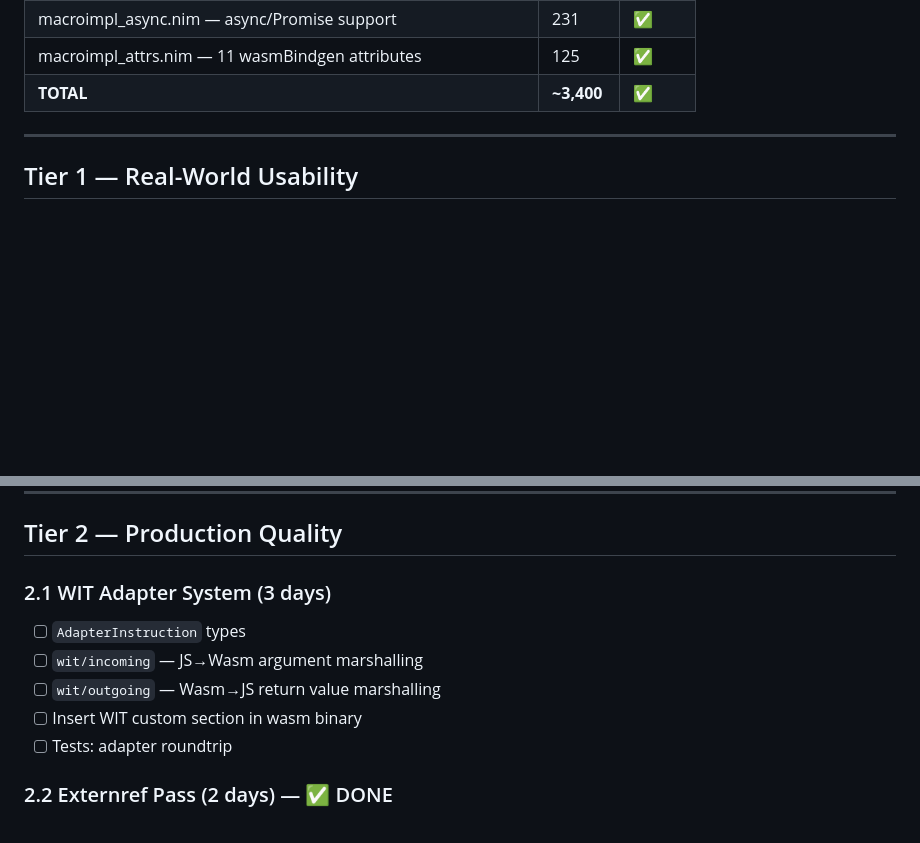
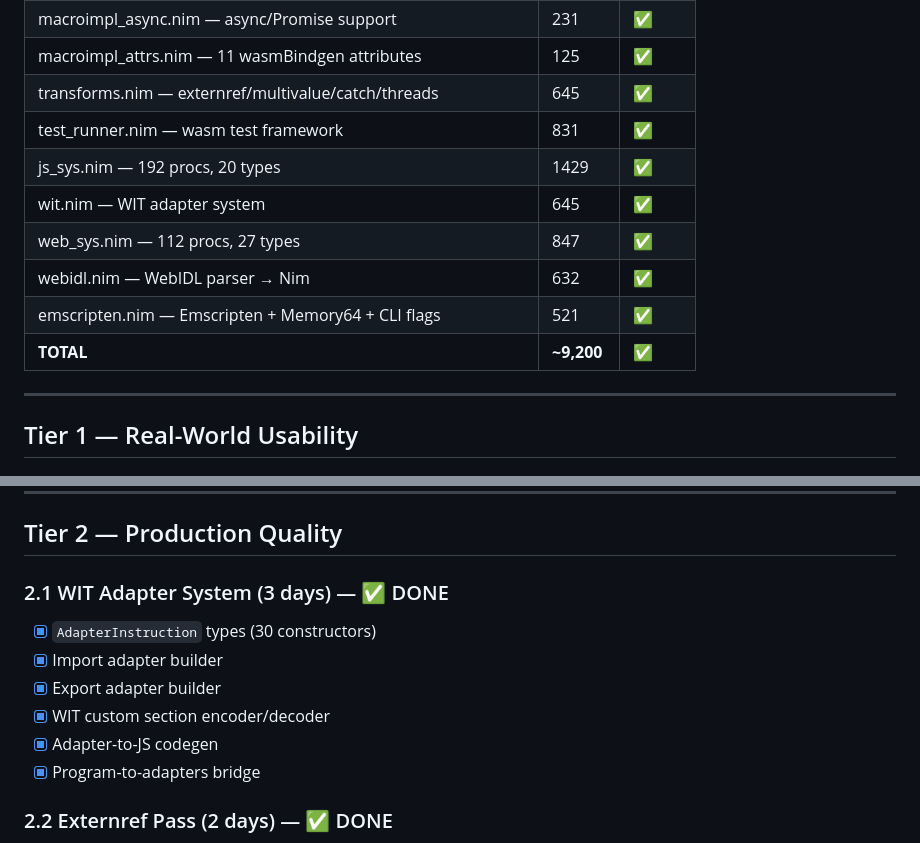
Before and after one commit to katehonz/nimbling, a Markdown page: ROADMAP.md, 2 parts joined by grey strips. GitHub-like rendering; blank space fills up the shorter version.

Commit message:
docs: ROADMAP — ALL TIERS DONE (~9,200 lines)

```diff
--- a/ROADMAP.md
+++ b/ROADMAP.md
@@ -21,7 +21,14 @@
 | macroimpl_closure.nim — closure support | 315 | ✅ |
 | macroimpl_async.nim — async/Promise support | 231 | ✅ |
 | macroimpl_attrs.nim — 11 wasmBindgen attributes | 125 | ✅ |
-| **TOTAL** | **~3,400** | ✅ |
+| transforms.nim — externref/multivalue/catch/threads | 645 | ✅ |
+| test_runner.nim — wasm test framework | 831 | ✅ |
+| js_sys.nim — 192 procs, 20 types | 1429 | ✅ |
+| wit.nim — WIT adapter system | 645 | ✅ |
+| web_sys.nim — 112 procs, 27 types | 847 | ✅ |
+| webidl.nim — WebIDL parser → Nim | 632 | ✅ |
+| emscripten.nim — Emscripten + Memory64 + CLI flags | 521 | ✅ |
+| **TOTAL** | **~9,200** | ✅ |
 
 ---
 
@@ -92,12 +99,13 @@
 
 ## Tier 2 — Production Quality
 
-### 2.1 WIT Adapter System (3 days)
-- [ ] `AdapterInstruction` types
-- [ ] `wit/incoming` — JS→Wasm argument marshalling
-- [ ] `wit/outgoing` — Wasm→JS return value marshalling
-- [ ] Insert WIT custom section in wasm binary
-- [ ] Tests: adapter roundtrip
+### 2.1 WIT Adapter System (3 days) — ✅ DONE
+- [x] `AdapterInstruction` types (30 constructors)
+- [x] Import adapter builder
+- [x] Export adapter builder
+- [x] WIT custom section encoder/decoder
+- [x] Adapter-to-JS codegen
+- [x] Program-to-adapters bridge
 
 ### 2.2 Externref Pass (2 days) — ✅ DONE
 - [x] Externref table creation and management
```
Also changed, not shown: other parts of ROADMAP.md (+54 -50 lines).
